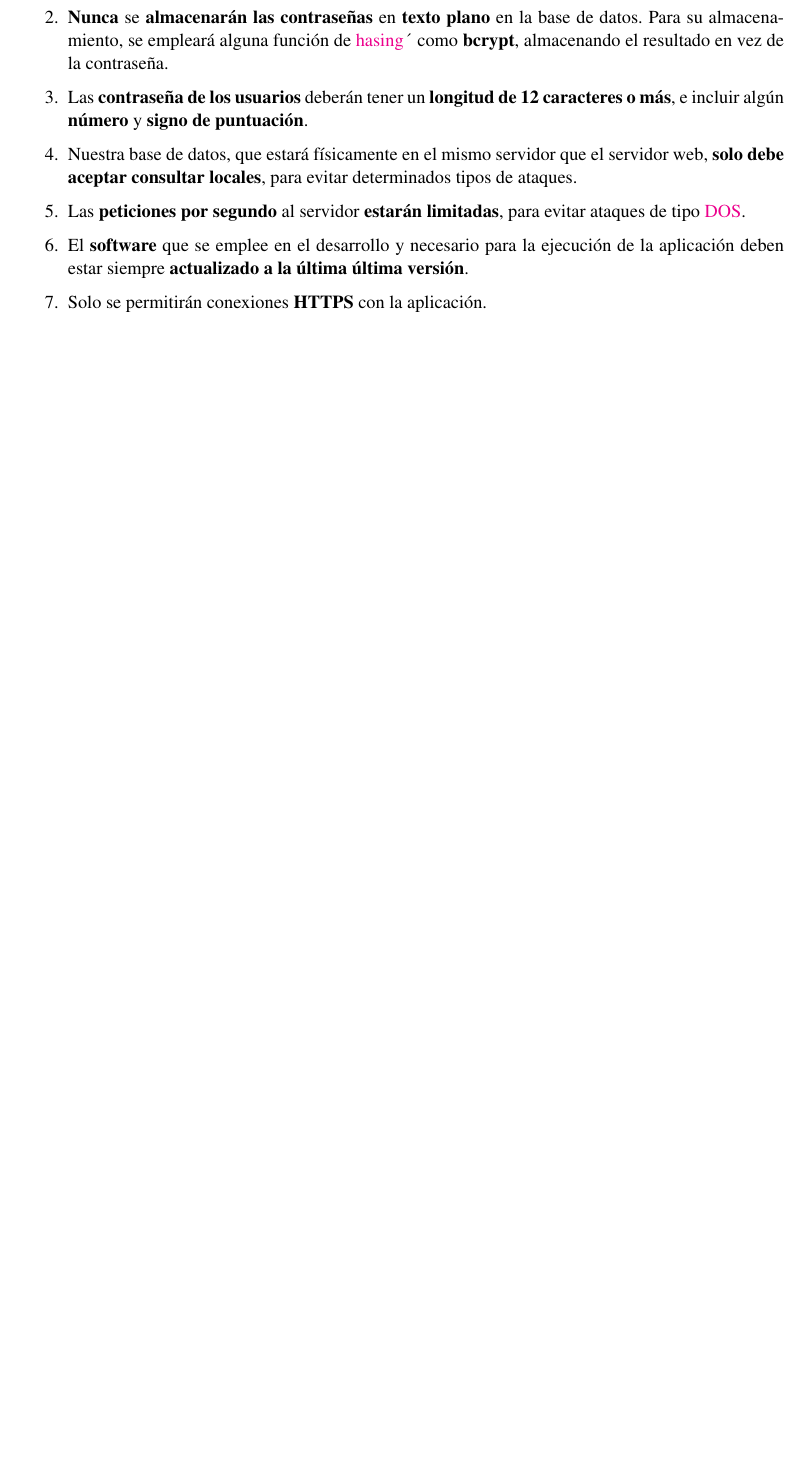
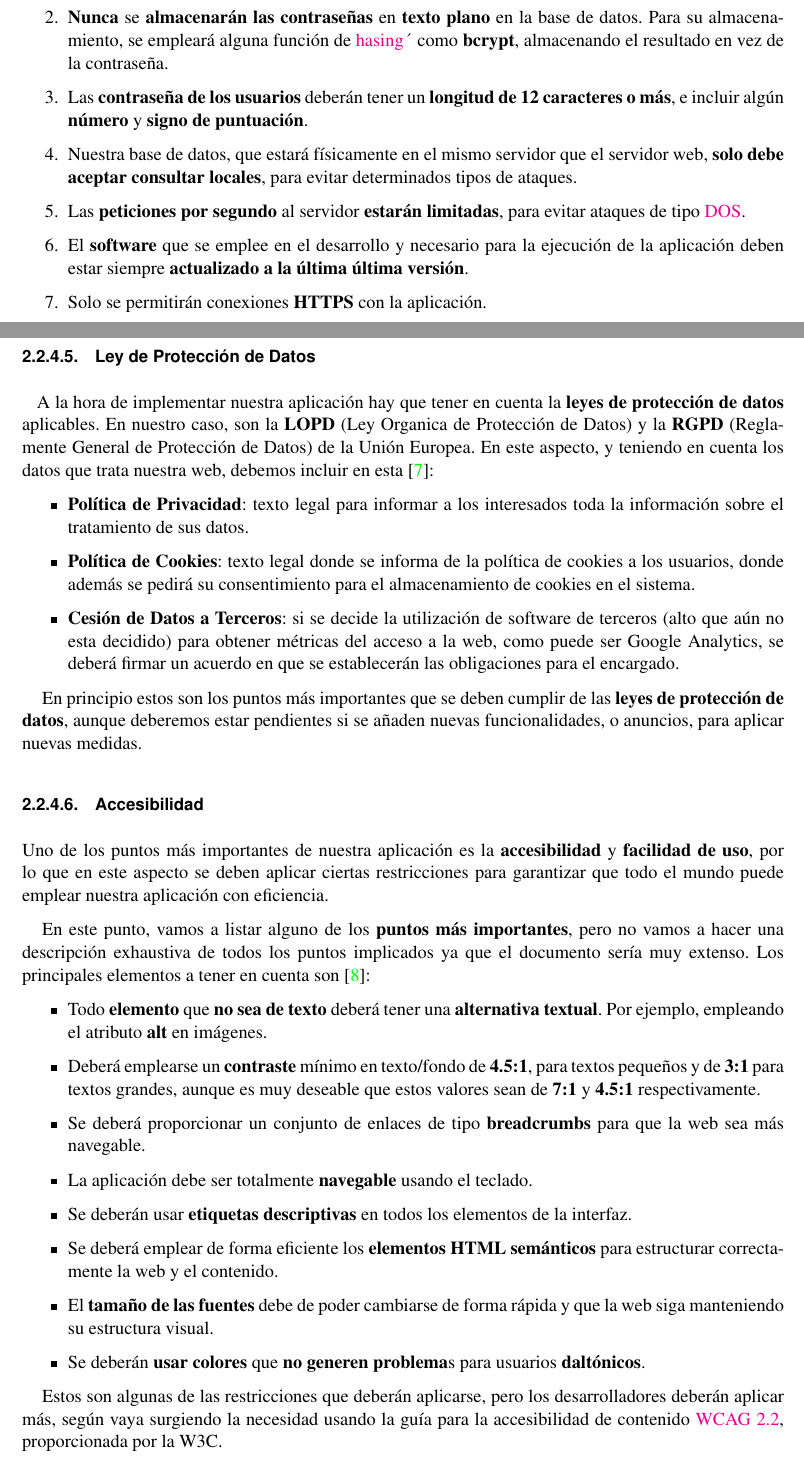
Before and after one commit to fcosueza/solucionesvecinales, a LaTeX document (doc/propuesta.tex): part of page 11 of 17 before the commit and two parts of pages 11 and 12 of 19 after it, the two joined at a grey line, cut so that both start at the same text, the shorter picture padded with empty space. Compiled offline with pdfLaTeX.

Commit message:
Added A11y restrictions

```diff
--- a/doc/propuesta.tex
+++ b/doc/propuesta.tex
@@ -303,3 +303,41 @@ No se va a especificar el software para el testing ni el control de calidad, ya
 	\item Solo se permitirán conexiones \textbf{HTTPS} con la aplicación.
 \end{enumerate}
 
+\paragraph{Ley de Protección de Datos}
+~\\\\
+\-\ \-\ \-\ A la hora de implementar nuestra aplicación hay que tener en cuenta la \textbf{leyes de protección de datos} aplicables. En nuestro caso, son la \textbf{LOPD} (Ley Organica de Protección de Datos) y la \textbf{RGPD} (Reglamente General de Protección de Datos) de la Unión Europea. En este aspecto, y teniendo en cuenta los datos que trata nuestra web, debemos incluir en esta \cite{lopd}:
+
+\begin{itemize}
+	\item \textbf{Política de Privacidad}: texto legal para informar a los interesados toda la información sobre el tratamiento de sus datos.
+
+	\item \textbf{Política de Cookies}: texto legal donde se informa de la política de cookies a los usuarios, donde además se pedirá su consentimiento para el almacenamiento de cookies en el sistema.
+
+	\item \textbf{Cesión de Datos a Terceros}: si se decide la utilización de software de terceros (alto que aún no esta decidido) para obtener métricas del acceso a la web, como puede ser Google Analytics, se deberá firmar un acuerdo en que se establecerán las obligaciones para el encargado.
+\end{itemize}
+
+En principio estos son los puntos más importantes que se deben cumplir de las \textbf{leyes de protección de datos}, aunque deberemos estar pendientes si se añaden nuevas funcionalidades, o anuncios, para aplicar nuevas medidas.
+
+\paragraph{Accesibilidad}
+~\\\\ Uno de los puntos más importantes de nuestra aplicación es la \textbf{accesibilidad} y \textbf{facilidad de uso}, por lo que en este aspecto se deben aplicar ciertas restricciones para garantizar que todo el mundo puede emplear nuestra aplicación con eficiencia.
+
+En este punto, vamos a listar alguno de los \textbf{puntos más importantes}, pero no vamos a hacer una descripción exhaustiva de todos los puntos implicados ya que el documento sería muy extenso. Los principales elementos a tener en cuenta son \cite{wai-wcag}:
+
+\begin{itemize}
+	\item Todo \textbf{elemento} que \textbf{no sea de texto} deberá tener una \textbf{alternativa textual}. Por ejemplo, empleando el atributo \textbf{alt} en imágenes.
+
+	\item Deberá emplearse un \textbf{contraste} mínimo en texto/fondo de \textbf{4.5:1}, para textos pequeños y de \textbf{3:1} para textos grandes, aunque es muy deseable que estos valores sean de \textbf{7:1} y \textbf{4.5:1} respectivamente.
+
+	\item Se deberá proporcionar un conjunto de enlaces de tipo \textbf{breadcrumbs} para que la web sea más navegable.
+
+	\item La aplicación debe ser totalmente \textbf{navegable} usando el teclado.
+
+	\item Se deberán usar \textbf{etiquetas descriptivas} en todos los elementos de la interfaz.
+
+	\item Se deberá emplear de forma eficiente los \textbf{elementos HTML semánticos} para estructurar correctamente la web y el contenido.
+
+	\item El \textbf{tamaño de las fuentes} debe de poder cambiarse de forma rápida y que la web siga manteniendo su estructura visual.
+
+	\item Se deberán \textbf{usar colores} que \textbf{no generen problema}s para usuarios \textbf{daltónicos}.
+\end{itemize}
+
+Estos son algunas de las restricciones que deberán aplicarse, pero los desarrolladores deberán aplicar más, según vaya surgiendo la necesidad usando la guía para la accesibilidad de contenido \href{https://www.w3.org/TR/WCAG22/}{WCAG 2.2}, proporcionada por la W3C.
```
Also changed, not shown: doc/citas.bib (+10 -0 lines), doc/propuesta.bbl, doc/propuesta.pdf, doc/propuesta.tex (25 more changed lines), 5 other files.
